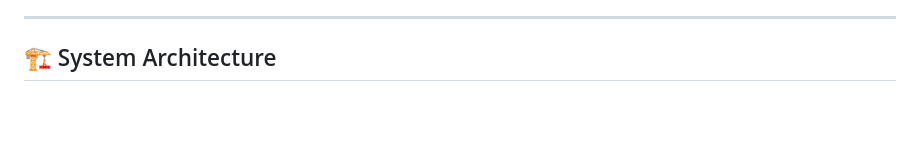
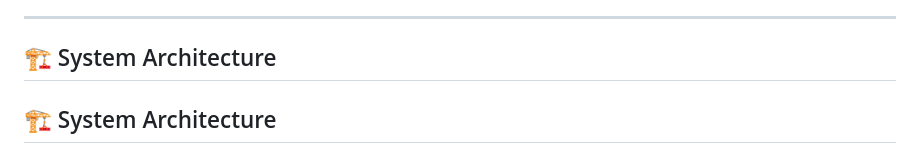
Before and after one commit to Vanshikamishra395/Vatsalya-AI-Ready--Healthcare-Platform, a Markdown page: README.md, the part around one of its changes. Rendered like a GitHub page; blank space fills up the shorter version.

```diff
--- a/README.md
+++ b/README.md
@@ -86,4 +86,5 @@ https://vatsalya-ai-healthcare-platform.onrender.com/api/hospitals
 ---
 
 ## 🏗️ System Architecture
+## 🏗️ System Architecture
 
```
Also changed, not shown: other parts of README.md (+9 -15 lines).
